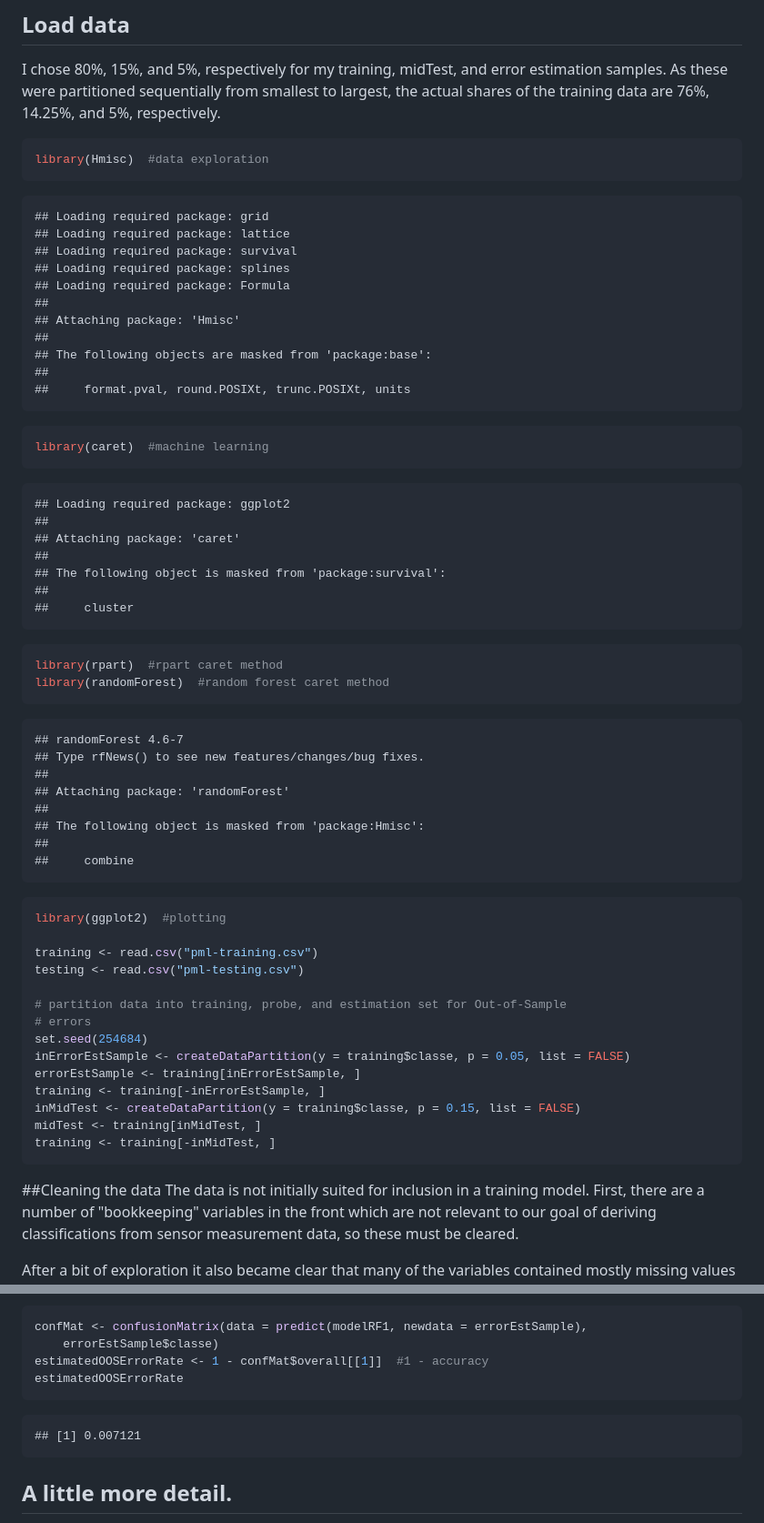
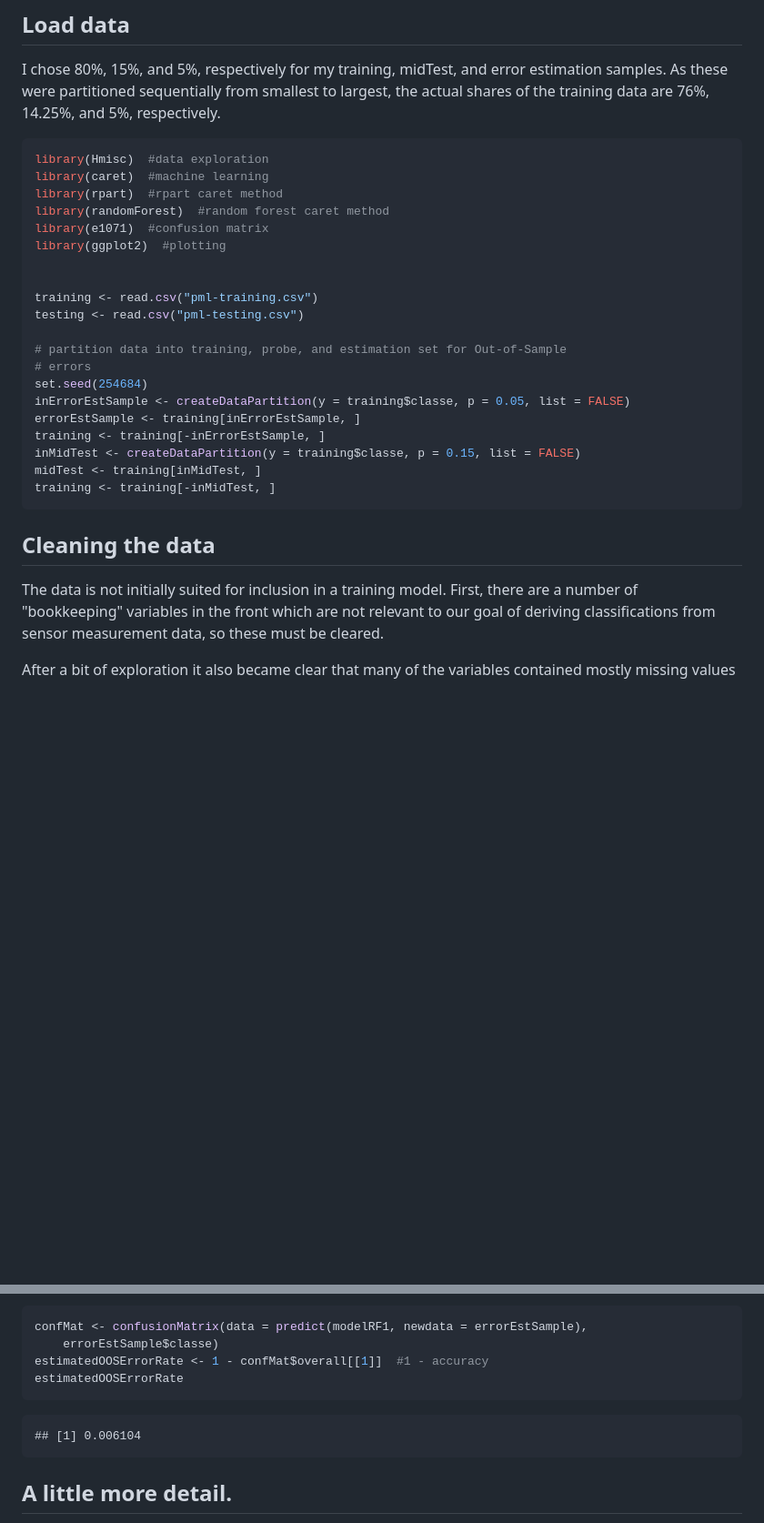
Before and after one commit to jasonjensen/practicalMachineLearningProject, a Markdown page: machineLearningProject.md, 2 parts joined by grey strips. Shown: that part at 91% size. Drawn GitHub-style; blank space fills up the shorter version.

````diff
--- a/machineLearningProject.md
+++ b/machineLearningProject.md
@@ -20,54 +20,12 @@ I chose 80%, 15%, and 5%, respectively for my training, midTest, and error estim
 
 ```r
 library(Hmisc)  #data exploration
-```
-
-```
-## Loading required package: grid
-## Loading required package: lattice
-## Loading required package: survival
-## Loading required package: splines
-## Loading required package: Formula
-##
-## Attaching package: 'Hmisc'
-##
-## The following objects are masked from 'package:base':
-##
-##     format.pval, round.POSIXt, trunc.POSIXt, units
-```
-
-```r
 library(caret)  #machine learning
-```
-
-```
-## Loading required package: ggplot2
-##
-## Attaching package: 'caret'
-##
-## The following object is masked from 'package:survival':
-##
-##     cluster
-```
-
-```r
 library(rpart)  #rpart caret method
 library(randomForest)  #random forest caret method
-```
+library(e1071)  #confusion matrix
+library(ggplot2)  #plotting
 
-```
-## randomForest 4.6-7
-## Type rfNews() to see new features/changes/bug fixes.
-##
-## Attaching package: 'randomForest'
-##
-## The following object is masked from 'package:Hmisc':
-##
-##     combine
-```
-
-```r
-library(ggplot2)  #plotting
 
 training <- read.csv("pml-training.csv")
 testing <- read.csv("pml-testing.csv")
@@ -84,7 +42,7 @@ training <- training[-inMidTest, ]
 ```
 
 
-##Cleaning the data
+## Cleaning the data
 The data is not initially suited for inclusion in a training model. First, there are a number of "bookkeeping" variables in the front which are not relevant to our goal of deriving classifications from sensor measurement data, so these must be cleared.
 
 After a bit of exploration it also became clear that many of the variables contained mostly missing values and that the non-missing values in these variables were coded as factor variables. I created a helper function which (with a few warnings) strips these variables from the data frame. I then applied this helper function to all the data sets.
@@ -210,7 +155,7 @@ estimatedOOSErrorRate
 ```
 
 ```
-## [1] 0.007121
+## [1] 0.006104
 ```
 
 ## A little more detail.
````
Also changed, not shown: other parts of machineLearningProject.md (+30 -29 lines), figure/Exploring_the_random_tree.png, 3 other files.
